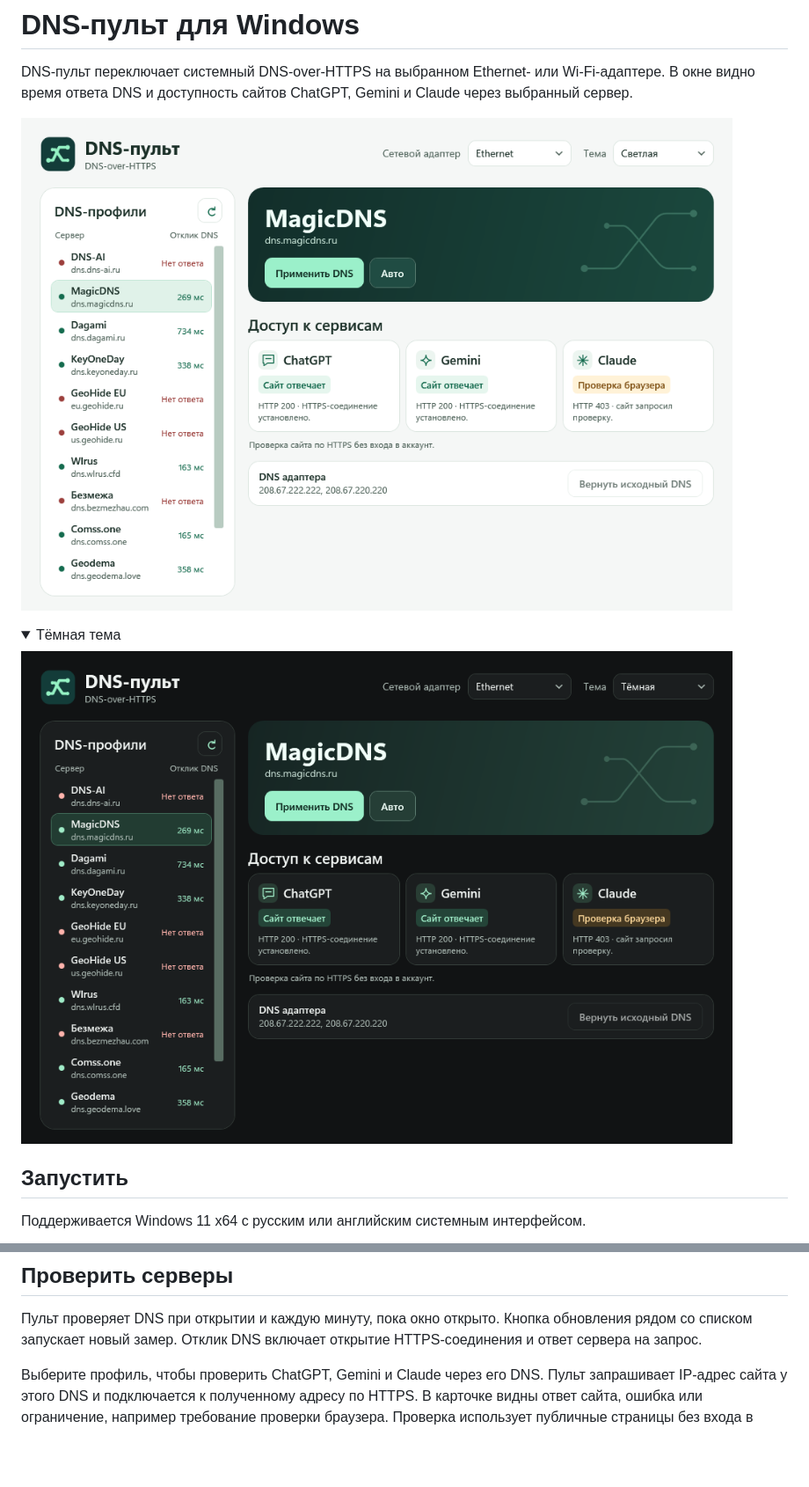
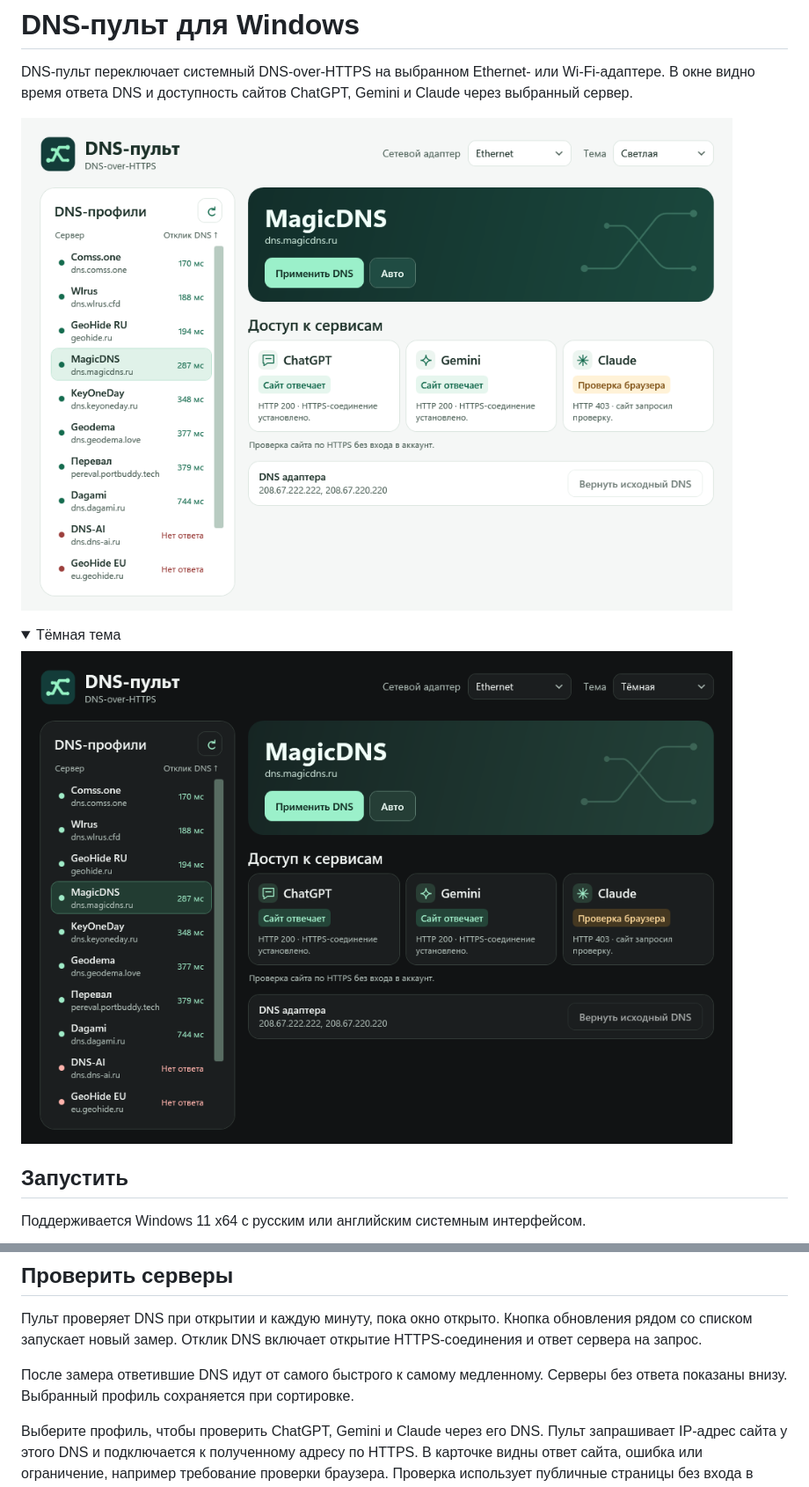
Before and after one commit to dryberi1-dev/dns-panel-windows, a Markdown page: README.md, 2 parts joined by grey strips. Shown at 88% size. GitHub-like rendering; pictures changed too: screenshot-dark.png, screenshot.png; folded sections open; blank space fills up the shorter version.

```diff
--- a/README.md
+++ b/README.md
@@ -30,6 +30,8 @@ DNS-пульт переключает системный DNS-over-HTTPS на в
 
 Пульт проверяет DNS при открытии и каждую минуту, пока окно открыто. Кнопка обновления рядом со списком запускает новый замер. Отклик DNS включает открытие HTTPS-соединения и ответ сервера на запрос.
 
+После замера ответившие DNS идут от самого быстрого к самому медленному. Серверы без ответа показаны внизу. Выбранный профиль сохраняется при сортировке.
+
 Выберите профиль, чтобы проверить ChatGPT, Gemini и Claude через его DNS. Пульт запрашивает IP-адрес сайта у этого DNS и подключается к полученному адресу по HTTPS. В карточке видны ответ сайта, ошибка или ограничение, например требование проверки браузера. Проверка использует публичные страницы без входа в аккаунт.
 
 Профиль применяется к тем семействам адресов, IPv4 или IPv6, в которых сервер ответил.
```
Also changed, not shown: 3 other files.
